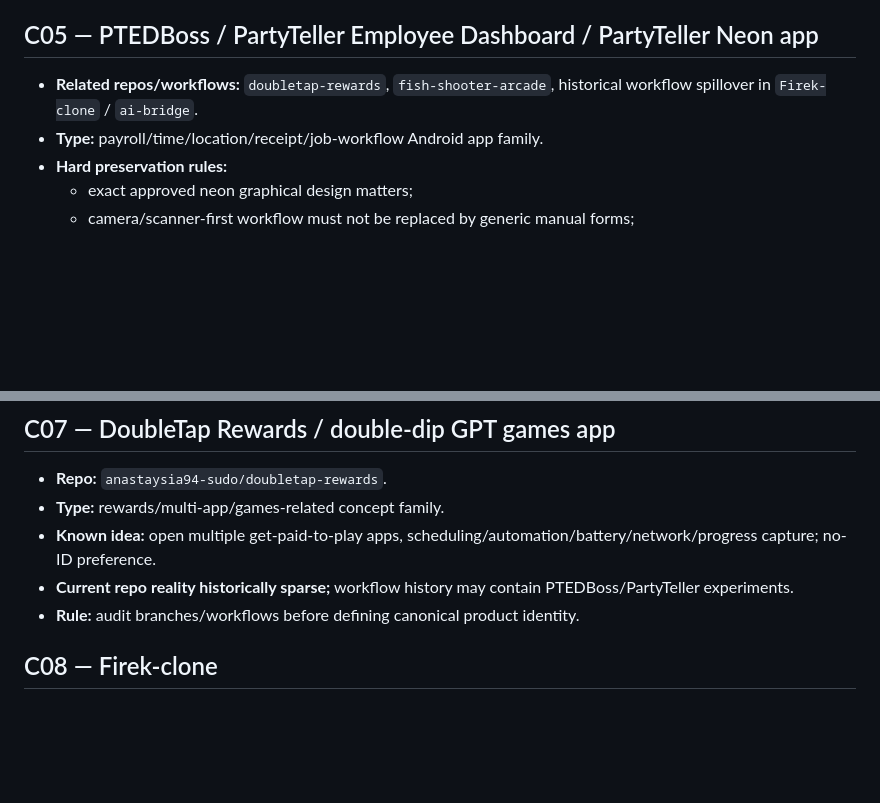
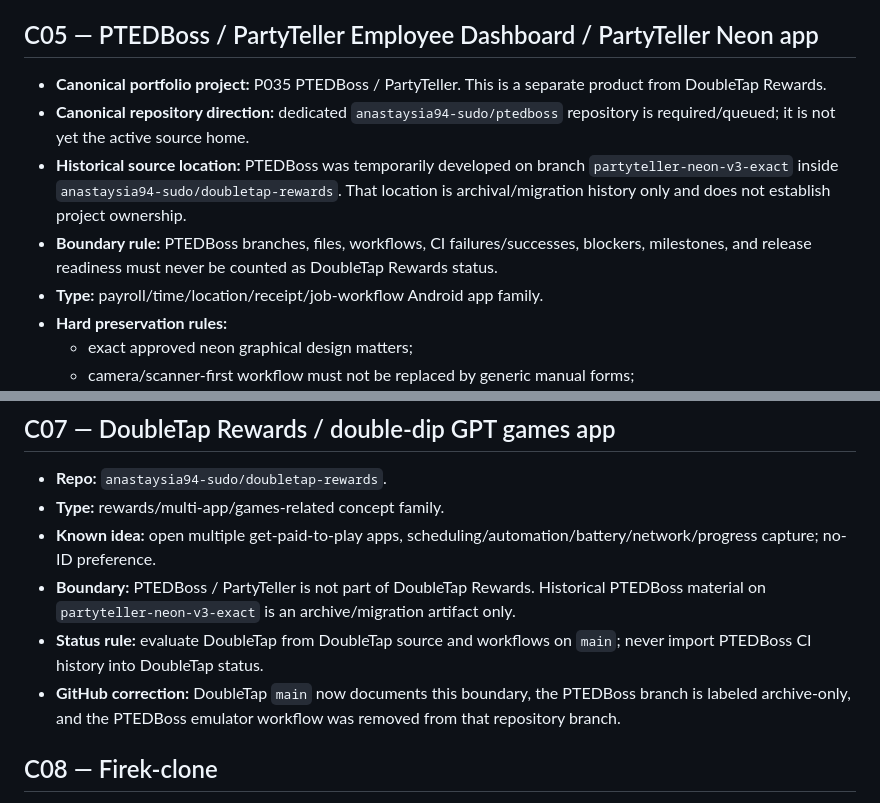
Before and after one commit to anastaysia94-sudo/ai-bridge, a Markdown page: PORTFOLIO-MASTER-LEDGER.md, 2 parts joined by grey strips. Drawn GitHub-style; blank space fills up the shorter version.

Commit message:
ledger: separate PTEDBoss from DoubleTap Rewards

```diff
--- a/PORTFOLIO-MASTER-LEDGER.md
+++ b/PORTFOLIO-MASTER-LEDGER.md
@@ -242,7 +242,10 @@
 - **Rule:** do not collapse into EGM4000; integrations require explicit boundaries.
 
 ## C05 — PTEDBoss / PartyTeller Employee Dashboard / PartyTeller Neon app
-- **Related repos/workflows:** `doubletap-rewards`, `fish-shooter-arcade`, historical workflow spillover in `Firek-clone` / `ai-bridge`.
+- **Canonical portfolio project:** P035 PTEDBoss / PartyTeller. This is a separate product from DoubleTap Rewards.
+- **Canonical repository direction:** dedicated `anastaysia94-sudo/ptedboss` repository is required/queued; it is not yet the active source home.
+- **Historical source location:** PTEDBoss was temporarily developed on branch `partyteller-neon-v3-exact` inside `anastaysia94-sudo/doubletap-rewards`. That location is archival/migration history only and does not establish project ownership.
+- **Boundary rule:** PTEDBoss branches, files, workflows, CI failures/successes, blockers, milestones, and release readiness must never be counted as DoubleTap Rewards status.
 - **Type:** payroll/time/location/receipt/job-workflow Android app family.
 - **Hard preservation rules:**
   - exact approved neon graphical design matters;
@@ -262,8 +265,9 @@
 - **Repo:** `anastaysia94-sudo/doubletap-rewards`.
 - **Type:** rewards/multi-app/games-related concept family.
 - **Known idea:** open multiple get-paid-to-play apps, scheduling/automation/battery/network/progress capture; no-ID preference.
-- **Current repo reality historically sparse;** workflow history may contain PTEDBoss/PartyTeller experiments.
-- **Rule:** audit branches/workflows before defining canonical product identity.
+- **Boundary:** PTEDBoss / PartyTeller is not part of DoubleTap Rewards. Historical PTEDBoss material on `partyteller-neon-v3-exact` is an archive/migration artifact only.
+- **Status rule:** evaluate DoubleTap from DoubleTap source and workflows on `main`; never import PTEDBoss CI history into DoubleTap status.
+- **GitHub correction:** DoubleTap `main` now documents this boundary, the PTEDBoss branch is labeled archive-only, and the PTEDBoss emulator workflow was removed from that repository branch.
 
 ## C08 — Firek-clone
 - **Repo:** `anastaysia94-sudo/Firek-clone`.
```
